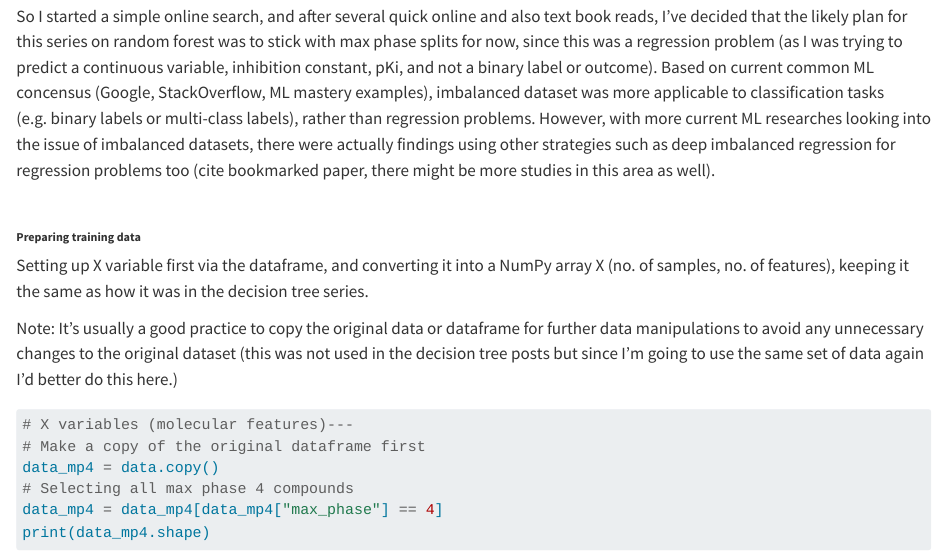
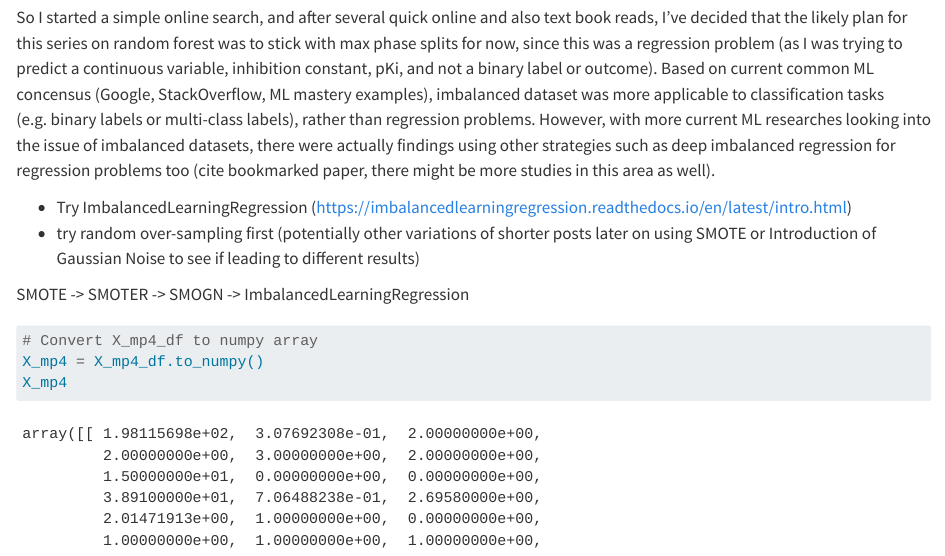
Before and after one commit to jhylin/ML2-2_random_forest, a Quarto document (1_random_forest.qmd): the page in a window 1100 px wide, from 2470 px down before the commit and from 3590 px down after it, so that both start at the same text. Rendered offline with R 4.5, knitr and Pandoc in place of Quarto, with nearby package versions; long lines of code are wrapped.

Commit message:
Planned to test ImbalancedLearningRegression

````diff
--- a/1_random_forest.qmd
+++ b/1_random_forest.qmd
@@ -67,7 +65,3 @@ I didn't really pay a lot of attentions when I was doing data splits in the last
-So I started a simple online search, and after several quick online and also text book reads, I've decided that the likely plan for this series on random forest was to stick with max phase splits for now, since this was a regression problem (as I was trying to predict a continuous variable, inhibition constant, pKi, and not a binary label or outcome). Based on current common ML concensus (Google, StackOverflow, ML mastery examples), imbalanced dataset was more applicable to classification tasks (e.g. binary labels or multi-class labels), rather than regression problems. However, with more current ML researches looking into the issue of imbalanced datasets, there were actually findings using other strategies such as deep imbalanced regression for regression problems too (cite bookmarked paper, there might be more studies in this area as well).
-
-<br>
-
 ###### **Preparing training data**
 
 Setting up X variable first via the dataframe, and converting it into a NumPy array X (no. of samples, no. of features), keeping it the same as how it was in the decision tree series.
@@ -94,3 +91,9 @@ X_mp4_df.head()
+So I started a simple online search, and after several quick online and also text book reads, I've decided that the likely plan for this series on random forest was to stick with max phase splits for now, since this was a regression problem (as I was trying to predict a continuous variable, inhibition constant, pKi, and not a binary label or outcome). Based on current common ML concensus (Google, StackOverflow, ML mastery examples), imbalanced dataset was more applicable to classification tasks (e.g. binary labels or multi-class labels), rather than regression problems. However, with more current ML researches looking into the issue of imbalanced datasets, there were actually findings using other strategies such as deep imbalanced regression for regression problems too (cite bookmarked paper, there might be more studies in this area as well).
+
+* Try ImbalancedLearningRegression (https://imbalancedlearningregression.readthedocs.io/en/latest/intro.html)
+- try random over-sampling first (potentially other variations of shorter posts later on using SMOTE or Introduction of Gaussian Noise to see if leading to different results)
+
+SMOTE -> SMOTER -> SMOGN -> ImbalancedLearningRegression
 
 ```{python}
 # Convert X_mp4_df to numpy array
````
Also changed, not shown: 1_random_forest.qmd (5 more changed lines).
